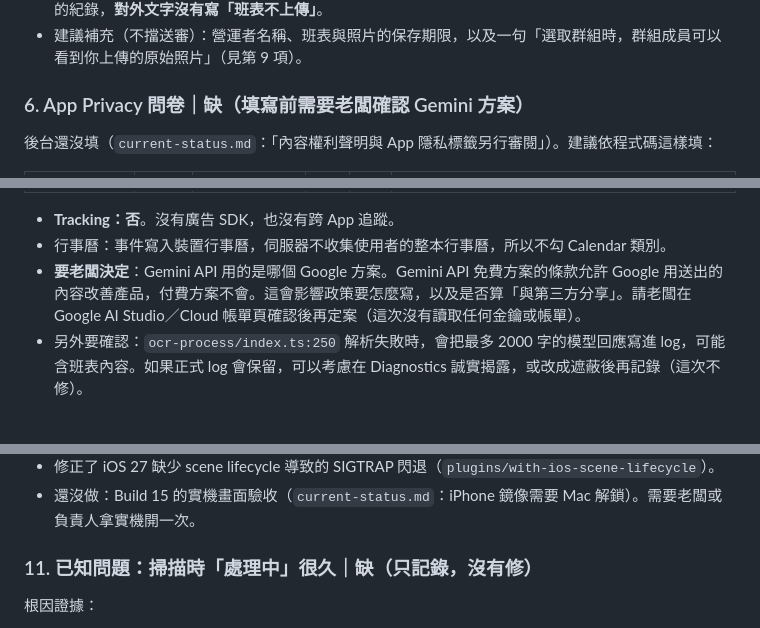
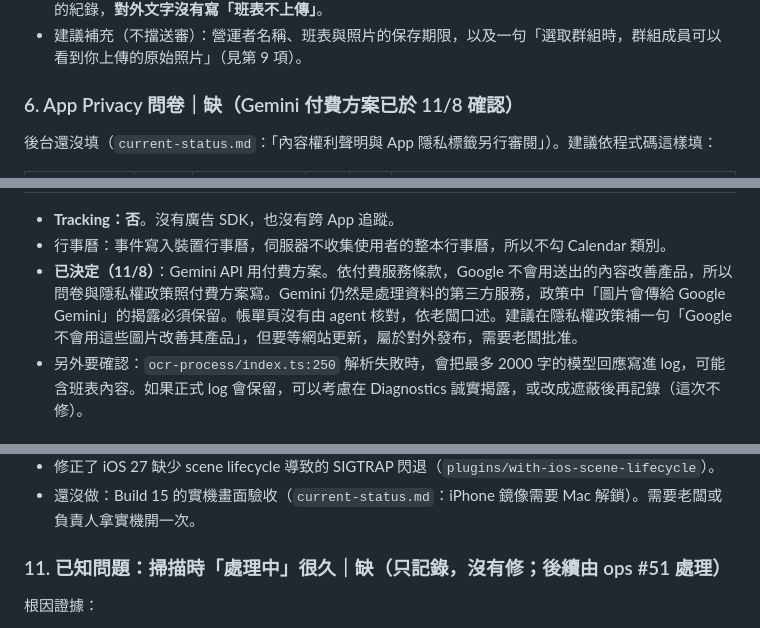
Before and after one commit to KYCgrayson/ShiftSnap, a Markdown page: artifacts/app-store-first-review/audit.md, 3 parts joined by grey strips. Drawn GitHub-style.

```diff
--- a/artifacts/app-store-first-review/audit.md
+++ b/artifacts/app-store-first-review/audit.md
@@ -83,7 +91,7 @@ cd apps/mobile/ios && xcodebuild -workspace ShiftSnap.xcworkspace -scheme ShiftS
 - `grep -rnE "不上傳|不會上傳|never upload|zero retention…"` 只在內部文件找到「已移除不實承諾」的紀錄，**對外文字沒有寫「班表不上傳」**。
 - 建議補充（不擋送審）：營運者名稱、班表與照片的保存期限，以及一句「選取群組時，群組成員可以看到你上傳的原始照片」（見第 9 項）。
 
-### 6. App Privacy 問卷｜缺（填寫前需要老闆確認 Gemini 方案）
+### 6. App Privacy 問卷｜缺（Gemini 付費方案已於 11/8 確認）
 
 後台還沒填（`current-status.md`：「內容權利聲明與 App 隱私標籤另行審閱」）。建議依程式碼這樣填：
 
@@ -99,7 +107,7 @@ cd apps/mobile/ios && xcodebuild -workspace ShiftSnap.xcworkspace -scheme ShiftS
 
 - **Tracking：否**。沒有廣告 SDK，也沒有跨 App 追蹤。
 - 行事曆：事件寫入裝置行事曆，伺服器不收集使用者的整本行事曆，所以不勾 Calendar 類別。
-- **要老闆決定**：Gemini API 用的是哪個 Google 方案。Gemini API 免費方案的條款允許 Google 用送出的內容改善產品，付費方案不會。這會影響政策要怎麼寫，以及是否算「與第三方分享」。請老闆在 Google AI Studio／Cloud 帳單頁確認後再定案（這次沒有讀取任何金鑰或帳單）。
+- **已決定（11/8）**：Gemini API 用付費方案。依付費服務條款，Google 不會用送出的內容改善產品，所以問卷與隱私權政策照付費方案寫。Gemini 仍然是處理資料的第三方服務，政策中「圖片會傳給 Google Gemini」的揭露必須保留。帳單頁沒有由 agent 核對，依老闆口述。建議在隱私權政策補一句「Google 不會用這些圖片改善其產品」，但要等網站更新，屬於對外發布，需要老闆批准。
 - 另外要確認：`ocr-process/index.ts:250` 解析失敗時，會把最多 2000 字的模型回應寫進 log，可能含班表內容。如果正式 log 會保留，可以考慮在 Diagnostics 誠實揭露，或改成遮蔽後再記錄（這次不修）。
 
 ### 7. 審查備註與測試帳號｜缺
@@ -135,7 +144,7 @@ cd apps/mobile/ios && xcodebuild -workspace ShiftSnap.xcworkspace -scheme ShiftS
 - 修正了 iOS 27 缺少 scene lifecycle 導致的 SIGTRAP 閃退（`plugins/with-ios-scene-lifecycle`）。
 - 還沒做：Build 15 的實機畫面驗收（`current-status.md`：iPhone 鏡像需要 Mac 解鎖）。需要老闆或負責人拿實機開一次。
 
-### 11. 已知問題：掃描時「處理中」很久｜缺（只記錄，沒有修）
+### 11. 已知問題：掃描時「處理中」很久｜缺（只記錄，沒有修；後續由 ops #51 處理）
 
 根因證據：
 - `supabase/functions/ocr-process/index.ts:13`：`const DEFAULT_MODEL = "gemini-3-flash-preview";`。也可以被資料庫 `gemini_model` 設定覆寫（`:57`、`:67`），但這次因 Supabase MCP 無法連線，**沒能確認正式環境的實際值**。
```
Also changed, not shown: other parts of artifacts/app-store-first-review/audit.md (+16 -7 lines).
